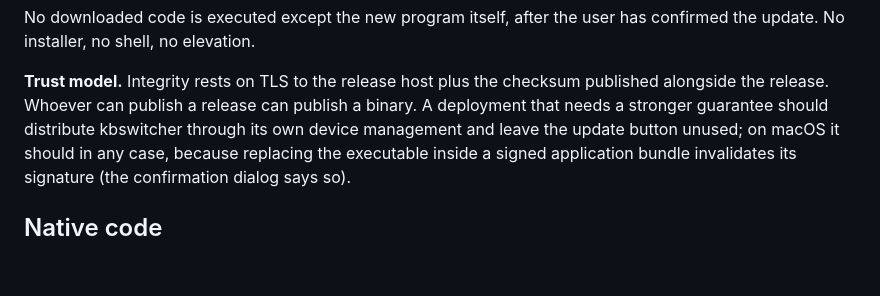
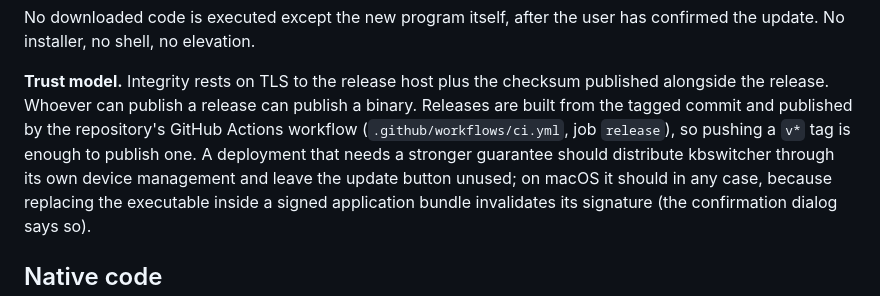
Before and after one commit to zakonnic/kbswitcher, a Markdown page: SECURITY.md, the part around the change. Drawn GitHub-style; blank space fills up the shorter version.

```diff
--- a/SECURITY.md
+++ b/SECURITY.md
@@ -231,7 +231,9 @@ confirmed the update. No installer, no shell, no elevation.
 
 **Trust model.** Integrity rests on TLS to the release host plus the checksum
 published alongside the release. Whoever can publish a release can publish a
-binary. A deployment that needs a stronger guarantee should distribute
+binary. Releases are built from the tagged commit and published by the
+repository's GitHub Actions workflow (`.github/workflows/ci.yml`, job
+`release`), so pushing a `v*` tag is enough to publish one. A deployment that needs a stronger guarantee should distribute
 kbswitcher through its own device management and leave the update button unused;
 on macOS it should in any case, because replacing the executable inside a signed
 application bundle invalidates its signature (the confirmation dialog says so).
```
Also changed, not shown: README.md (+58 -25 lines), docs/about.png, 9 other files.
